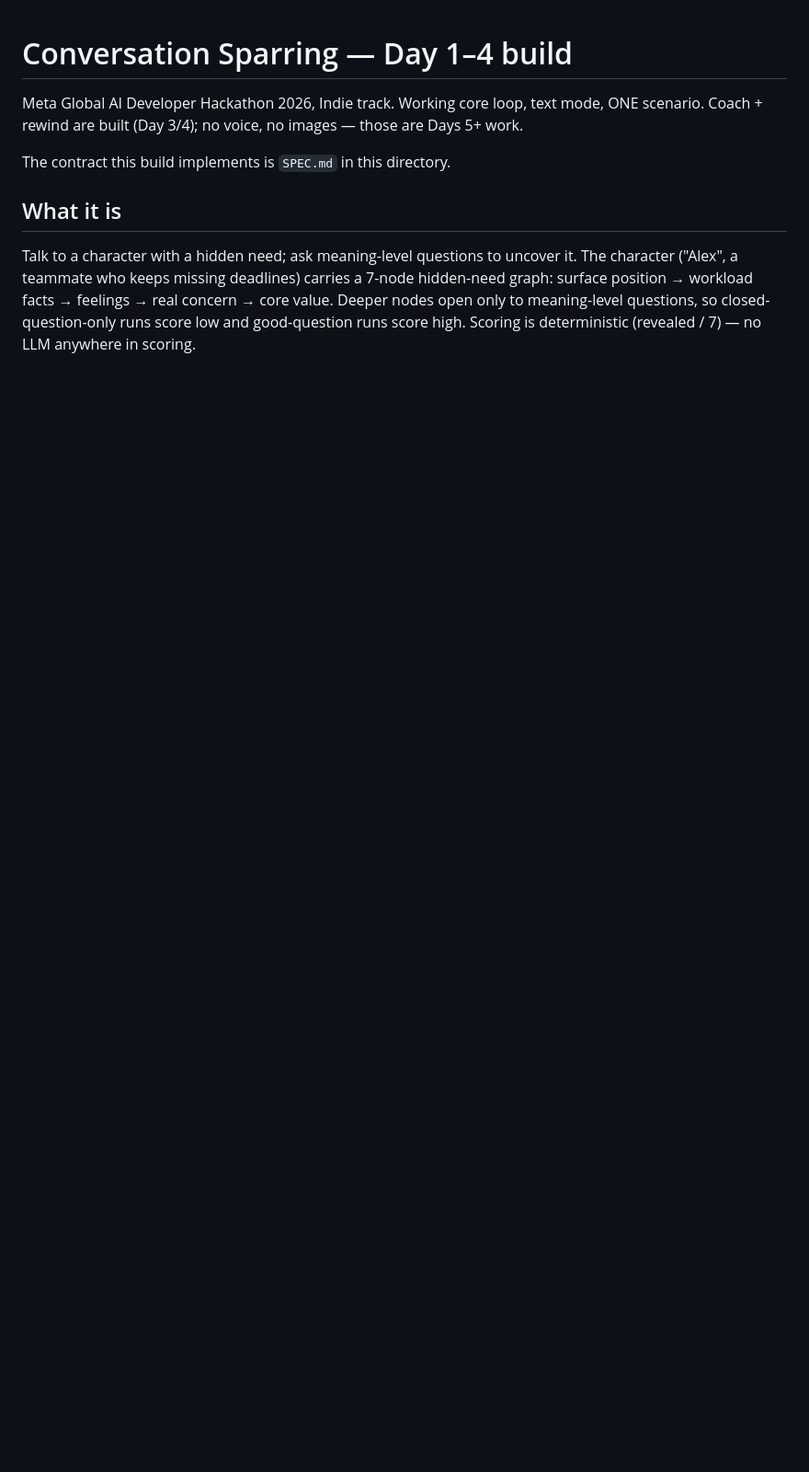
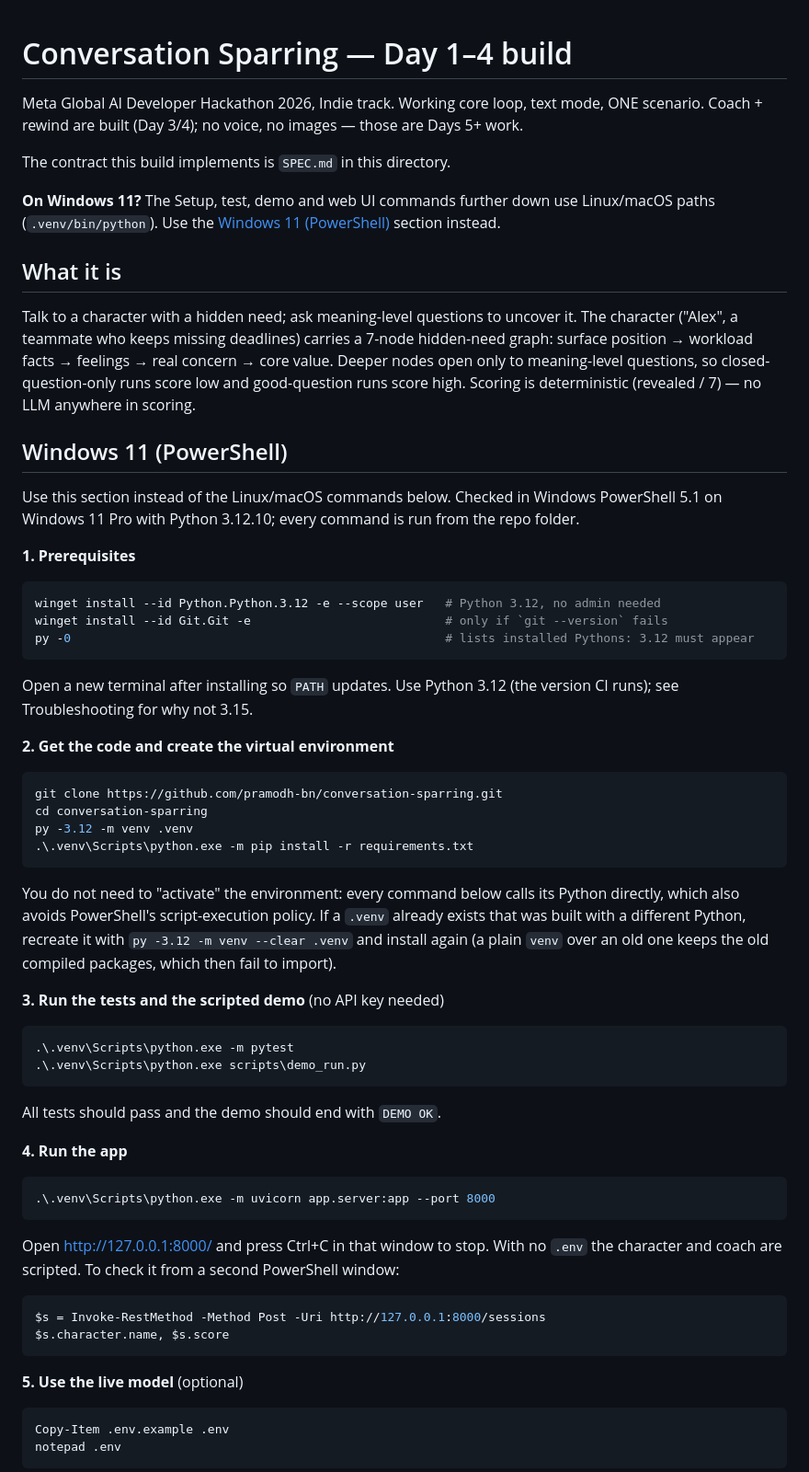
Before and after one commit to pramodh-bn/conversation-sparring, a Markdown page: README.md, the part around one of its changes. Shown at 92% size. Rendered like a GitHub page; blank space fills up the shorter version.

Commit message:
CS-22: README: add a Windows 11 (PowerShell) setup section
Adds a self-contained section (prerequisites, venv with Python 3.12, install,
tests, demo, run the app, live-model .env step, troubleshooting drawn from
problems actually hit on this project) and points the Linux-style Setup and
the live-model section at it instead of duplicating the old short Windows
block. Docs only; every command was run in Windows PowerShell 5.1 on
Windows 11 from a fresh venv, except the winget Git install, notepad and the
git safe.directory fix.

Agent: Claude
Megillah-Task: CS-22
Co-Authored-By: Claude Sonnet 5.5 <noreply@anthropic.com>

````diff
--- a/README.md
+++ b/README.md
@@ -6,6 +6,10 @@ no images —
 those are Days 5+ work.
 
 The contract this build implements is `SPEC.md` in this directory.
+
+**On Windows 11?** The Setup, test, demo and web UI commands further down use
+Linux/macOS paths (`.venv/bin/python`). Use the
+[Windows 11 (PowerShell)](#windows-11-powershell) section instead.
 
 ## What it is
 
@@ -17,3 +21,66 @@ open only to meaning-level questions, so closed-question-only runs
 score low and good-question runs score high. Scoring is deterministic
 (revealed / 7) — no LLM anywhere in scoring.
 
+## Windows 11 (PowerShell)
+
+Use this section instead of the Linux/macOS commands below. Checked in Windows
+PowerShell 5.1 on Windows 11 Pro with Python 3.12.10; every command is run from
+the repo folder.
+
+**1. Prerequisites**
+
+```powershell
+winget install --id Python.Python.3.12 -e --scope user   # Python 3.12, no admin needed
+winget install --id Git.Git -e                           # only if `git --version` fails
+py -0                                                    # lists installed Pythons: 3.12 must appear
+```
+
+Open a new terminal after installing so `PATH` updates. Use Python 3.12 (the
+version CI runs); see Troubleshooting for why not 3.15.
+
+**2. Get the code and create the virtual environment**
+
+```powershell
+git clone https://github.com/pramodh-bn/conversation-sparring.git
+cd conversation-sparring
+py -3.12 -m venv .venv
+.\.venv\Scripts\python.exe -m pip install -r requirements.txt
+```
+
+You do not need to "activate" the environment: every command below calls its
+Python directly, which also avoids PowerShell's script-execution policy. If a
+`.venv` already exists that was built with a different Python, recreate it with
+`py -3.12 -m venv --clear .venv` and install again (a plain `venv` over an old
+one keeps the old compiled packages, which then fail to import).
+
+**3. Run the tests and the scripted demo** (no API key needed)
+
+```powershell
+.\.venv\Scripts\python.exe -m pytest
+.\.venv\Scripts\python.exe scripts\demo_run.py
+```
+
+All tests should pass and the demo should end with `DEMO OK`.
+
+**4. Run the app**
+
+```powershell
+.\.venv\Scripts\python.exe -m uvicorn app.server:app --port 8000
+```
+
+Open http://127.0.0.1:8000/ and press Ctrl+C in that window to stop. With no
+`.env` the character and coach are scripted. To check it from a second
+PowerShell window:
+
+```powershell
+$s = Invoke-RestMethod -Method Post -Uri http://127.0.0.1:8000/sessions
+$s.character.name, $s.score
+```
+
+**5. Use the live model** (optional)
+
+```powershell
+Copy-Item .env.example .env
+notepad .env
+```
+
````
Also changed, not shown: other parts of README.md (+24 -11 lines).
